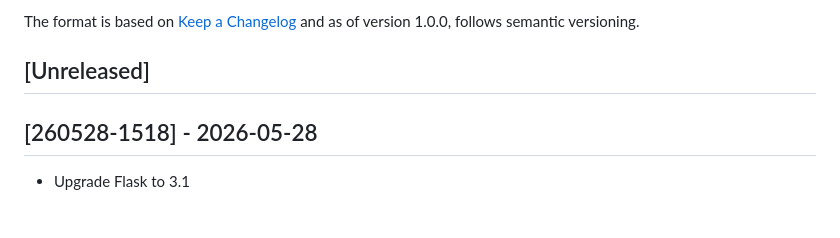
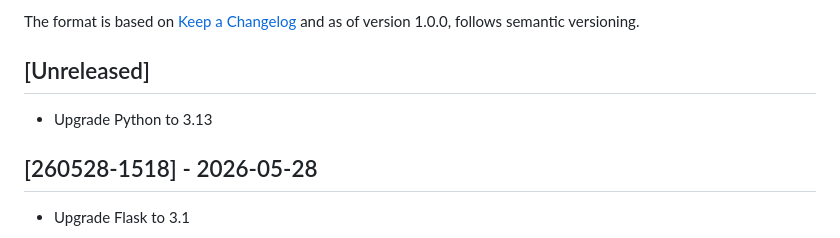
Before and after one commit to oicr-gsi/dashi, a Markdown page: CHANGELOG.md, the part around the change. Drawn GitHub-style.

Commit message:
Update changelog

```diff
--- a/CHANGELOG.md
+++ b/CHANGELOG.md
@@ -6,6 +6,8 @@ The format is based on [Keep a Changelog](https://keepachangelog.com/en/1.0.0/)
 and as of version 1.0.0, follows semantic versioning.
 
 ## [Unreleased]
+
+  * Upgrade Python to 3.13
 
 ## [260528-1518] - 2026-05-28
   * Upgrade Flask to 3.1
```
